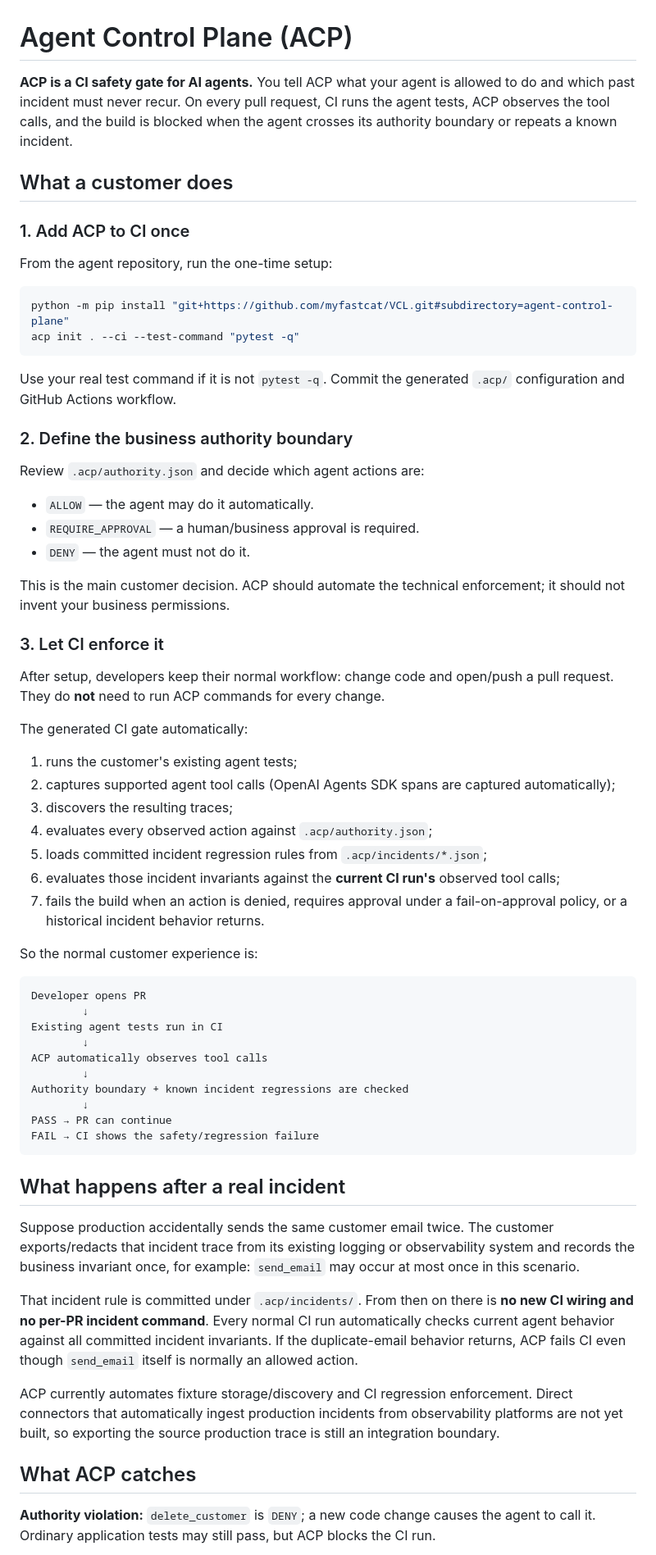
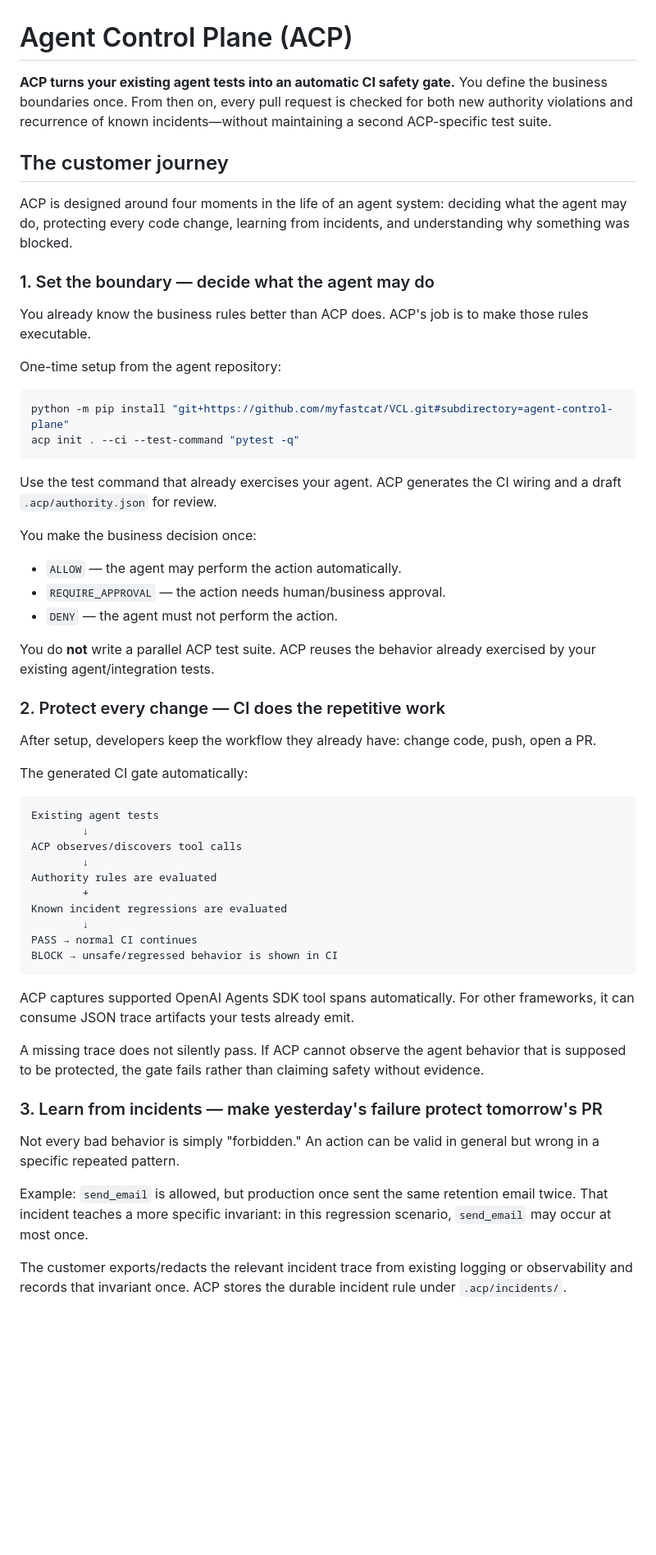
Before and after one commit to myfastcat/ACP, a Markdown page: agent-control-plane/README.md, the part around one of its changes. Shown at 82% size. Rendered like a GitHub page; blank space fills up the shorter version.

Commit message:
organize ACP README around customer journey

````diff
--- a/agent-control-plane/README.md
+++ b/agent-control-plane/README.md
@@ -1,68 +1,60 @@
 # Agent Control Plane (ACP)
 
-**ACP is a CI safety gate for AI agents.** You tell ACP what your agent is allowed to do and which past incident must never recur. On every pull request, CI runs the agent tests, ACP observes the tool calls, and the build is blocked when the agent crosses its authority boundary or repeats a known incident.
+**ACP turns your existing agent tests into an automatic CI safety gate.** You define the business boundaries once. From then on, every pull request is checked for both new authority violations and recurrence of known incidents—without maintaining a second ACP-specific test suite.
 
-## What a customer does
+## The customer journey
 
-### 1. Add ACP to CI once
+ACP is designed around four moments in the life of an agent system: deciding what the agent may do, protecting every code change, learning from incidents, and understanding why something was blocked.
 
-From the agent repository, run the one-time setup:
+### 1. Set the boundary — decide what the agent may do
+
+You already know the business rules better than ACP does. ACP's job is to make those rules executable.
+
+One-time setup from the agent repository:
 
 ```bash
 python -m pip install "git+https://github.com/myfastcat/VCL.git#subdirectory=agent-control-plane"
 acp init . --ci --test-command "pytest -q"
 ```
 
-Use your real test command if it is not `pytest -q`. Commit the generated `.acp/` configuration and GitHub Actions workflow.
+Use the test command that already exercises your agent. ACP generates the CI wiring and a draft `.acp/authority.json` for review.
 
-### 2. Define the business authority boundary
+You make the business decision once:
 
-Review `.acp/authority.json` and decide which agent actions are:
+- `ALLOW` — the agent may perform the action automatically.
+- `REQUIRE_APPROVAL` — the action needs human/business approval.
+- `DENY` — the agent must not perform the action.
 
-- `ALLOW` — the agent may do it automatically.
-- `REQUIRE_APPROVAL` — a human/business approval is required.
-- `DENY` — the agent must not do it.
+You do **not** write a parallel ACP test suite. ACP reuses the behavior already exercised by your existing agent/integration tests.
 
-This is the main customer decision. ACP should automate the technical enforcement; it should not invent your business permissions.
+### 2. Protect every change — CI does the repetitive work
 
-### 3. Let CI enforce it
-
-After setup, developers keep their normal workflow: change code and open/push a pull request. They do **not** need to run ACP commands for every change.
+After setup, developers keep the workflow they already have: change code, push, open a PR.
 
 The generated CI gate automatically:
 
-1. runs the customer's existing agent tests;
-2. captures supported agent tool calls (OpenAI Agents SDK spans are captured automatically);
-3. discovers the resulting traces;
-4. evaluates every observed action against `.acp/authority.json`;
-5. loads committed incident regression rules from `.acp/incidents/*.json`;
-6. evaluates those incident invariants against the **current CI run's** observed tool calls;
-7. fails the build when an action is denied, requires approval under a fail-on-approval policy, or a historical incident behavior returns.
-
-So the normal customer experience is:
-
 ```text
-Developer opens PR
+Existing agent tests
         ↓
-Existing agent tests run in CI
+ACP observes/discovers tool calls
         ↓
-ACP automatically observes tool calls
+Authority rules are evaluated
+        +
+Known incident regressions are evaluated
         ↓
-Authority boundary + known incident regressions are checked
-        ↓
-PASS → PR can continue
-FAIL → CI shows the safety/regression failure
+PASS → normal CI continues
+BLOCK → unsafe/regressed behavior is shown in CI
 ```
 
-## What happens after a real incident
+ACP captures supported OpenAI Agents SDK tool spans automatically. For other frameworks, it can consume JSON trace artifacts your tests already emit.
 
-Suppose production accidentally sends the same customer email twice. The customer exports/redacts that incident trace from its existing logging or observability system and records the business invariant once, for example: `send_email` may occur at most once in this scenario.
+A missing trace does not silently pass. If ACP cannot observe the agent behavior that is supposed to be protected, the gate fails rather than claiming safety without evidence.
 
-That incident rule is committed under `.acp/incidents/`. From then on there is **no new CI wiring and no per-PR incident command**. Every normal CI run automatically checks current agent behavior against all committed incident invariants. If the duplicate-email behavior returns, ACP fails CI even though `send_email` itself is normally an allowed action.
+### 3. Learn from incidents — make yesterday's failure protect tomorrow's PR
 
-ACP currently automates fixture storage/discovery and CI regression enforcement. Direct connectors that automatically ingest production incidents from observability platforms are not yet built, so exporting the source production trace is still an integration boundary.
+Not every bad behavior is simply "forbidden." An action can be valid in general but wrong in a specific repeated pattern.
 
-## What ACP catches
+Example: `send_email` is allowed, but production once sent the same retention email twice. That incident teaches a more specific invariant: in this regression scenario, `send_email` may occur at most once.
 
-**Authority violation:** `delete_customer` is `DENY`; a new code change causes the agent to call it. Ordinary application tests may still pass, but ACP blocks the CI run.
+The customer exports/redacts the relevant incident trace from existing logging or observability and records that invariant once. ACP stores the durable incident rule under `.acp/incidents/`.
 
````
Also changed, not shown: other parts of agent-control-plane/README.md (+26 -9 lines).
